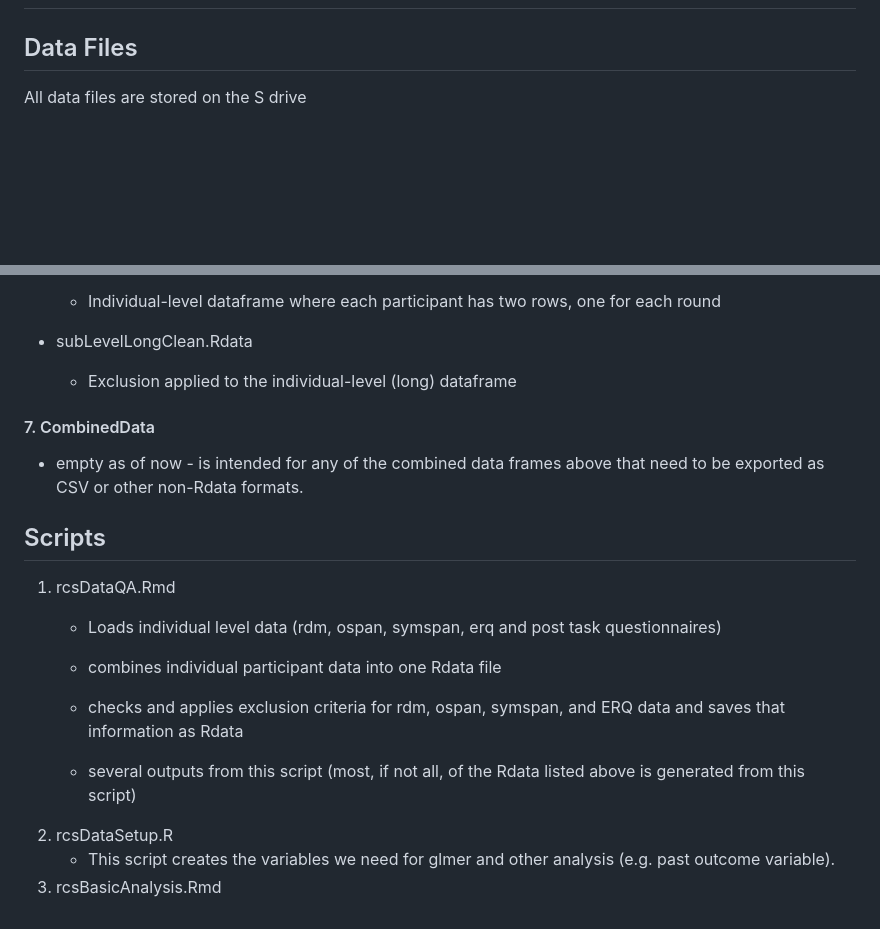
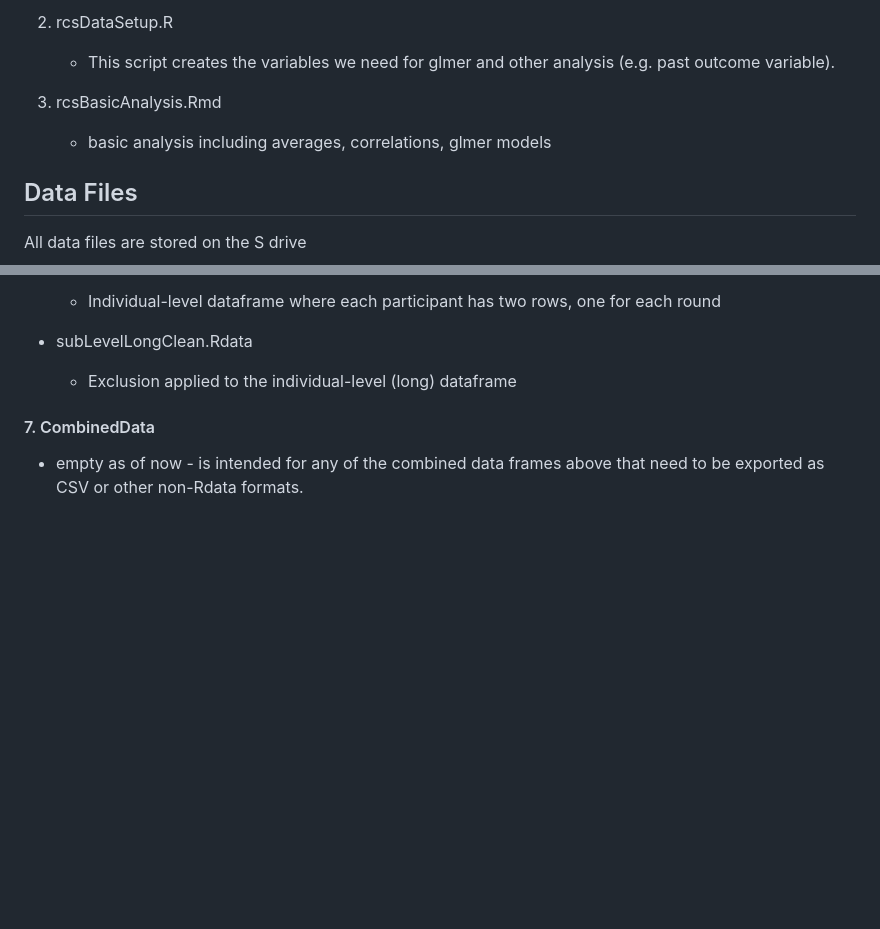
Before and after one commit to sokolhessnerlab/rcs, a Markdown page: analysis/README.md, 2 parts joined by grey strips. Drawn GitHub-style; blank space fills up the shorter version.

Commit message:
put script information at the top and include output

```diff
--- a/analysis/README.md
+++ b/analysis/README.md
@@ -2,3 +41,8 @@
+2.  rcsDataSetup.R
+    -   This script creates the variables we need for glmer and other analysis (e.g. past outcome variable).
+
+3.  rcsBasicAnalysis.Rmd
+    - basic analysis including averages, correlations, glmer models
 
 ## Data Files
 
@@ -148,17 +192,3 @@ Note that these files don't save the sub ID inside the file but is included in t
 #### 7. CombinedData
 
 -   empty as of now - is intended for any of the combined data frames above that need to be exported as CSV or other non-Rdata formats.
-
-## Scripts
-
-1.  rcsDataQA.Rmd
-    -   Loads individual level data (rdm, ospan, symspan, erq and post task questionnaires)
-
-    -   combines individual participant data into one Rdata file
-
-    -   checks and applies exclusion criteria for rdm, ospan, symspan, and ERQ data and saves that information as Rdata
-
-    -   several outputs from this script (most, if not all, of the Rdata listed above is generated from this script)
-2.  rcsDataSetup.R
-    -   This script creates the variables we need for glmer and other analysis (e.g. past outcome variable).
-3.  rcsBasicAnalysis.Rmd
```
Also changed, not shown: other parts of analysis/README.md (+40 -1 lines).
